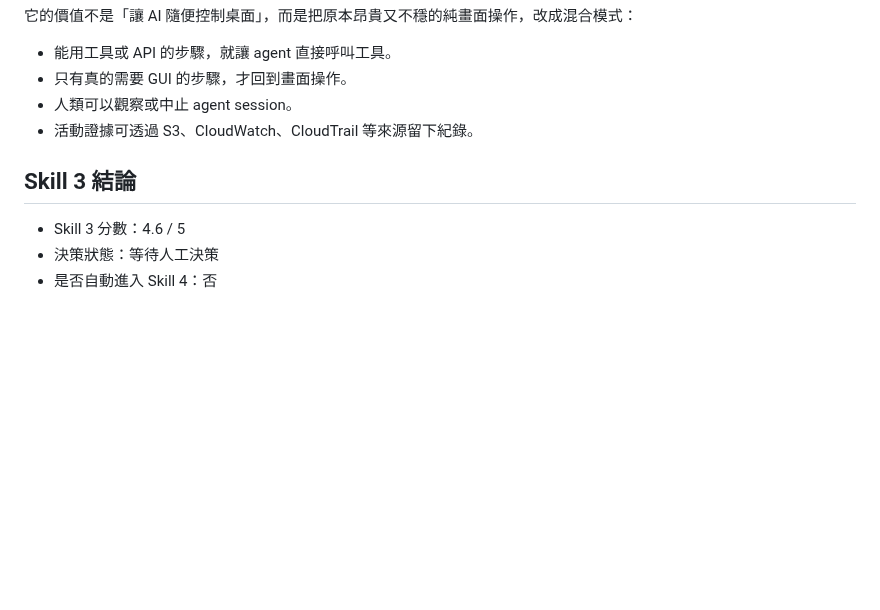
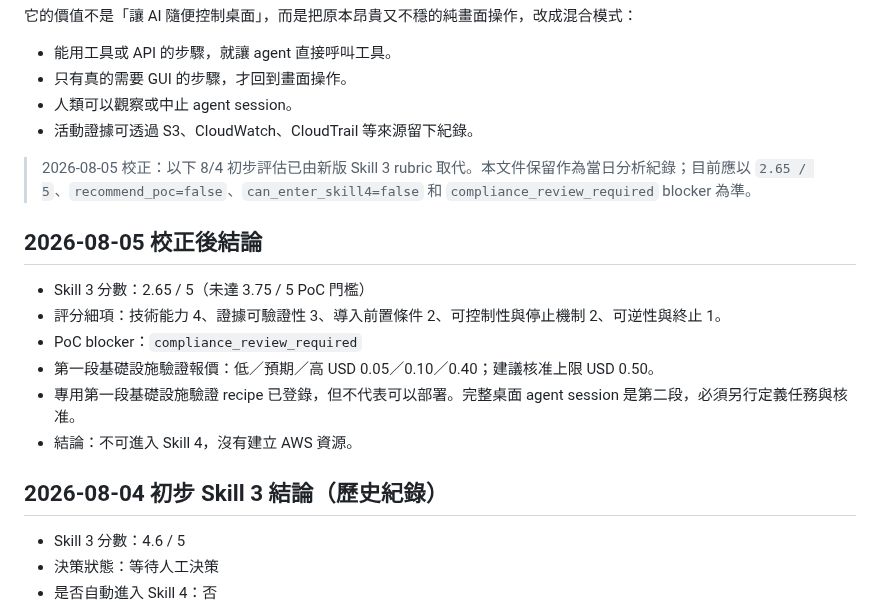
Before and after one commit to gt52bts-dotcom/internship-tech-radar, a Markdown page: radar-redesign/docs/workspaces-ai-agents-2026-08-04-skill3-summary.md, the part around the change. Drawn GitHub-style; blank space fills up the shorter version.

Commit message:
docs: synchronize Skill 3 correction and CI

```diff
--- a/radar-redesign/docs/workspaces-ai-agents-2026-08-04-skill3-summary.md
+++ b/radar-redesign/docs/workspaces-ai-agents-2026-08-04-skill3-summary.md
@@ -19,7 +19,18 @@
 - 人類可以觀察或中止 agent session。
 - 活動證據可透過 S3、CloudWatch、CloudTrail 等來源留下紀錄。
 
-## Skill 3 結論
+> 2026-08-05 校正：以下 8/4 初步評估已由新版 Skill 3 rubric 取代。本文件保留作為當日分析紀錄；目前應以 `2.65 / 5`、`recommend_poc=false`、`can_enter_skill4=false` 和 `compliance_review_required` blocker 為準。
+
+## 2026-08-05 校正後結論
+
+- Skill 3 分數：2.65 / 5（未達 3.75 / 5 PoC 門檻）
+- 評分細項：技術能力 4、證據可驗證性 3、導入前置條件 2、可控制性與停止機制 2、可逆性與終止 1。
+- PoC blocker：`compliance_review_required`
+- 第一段基礎設施驗證報價：低／預期／高 USD 0.05／0.10／0.40；建議核准上限 USD 0.50。
+- 專用第一段基礎設施驗證 recipe 已登錄，但不代表可以部署。完整桌面 agent session 是第二段，必須另行定義任務與核准。
+- 結論：不可進入 Skill 4，沒有建立 AWS 資源。
+
+## 2026-08-04 初步 Skill 3 結論（歷史紀錄）
 
 - Skill 3 分數：4.6 / 5
 - 決策狀態：等待人工決策
```
